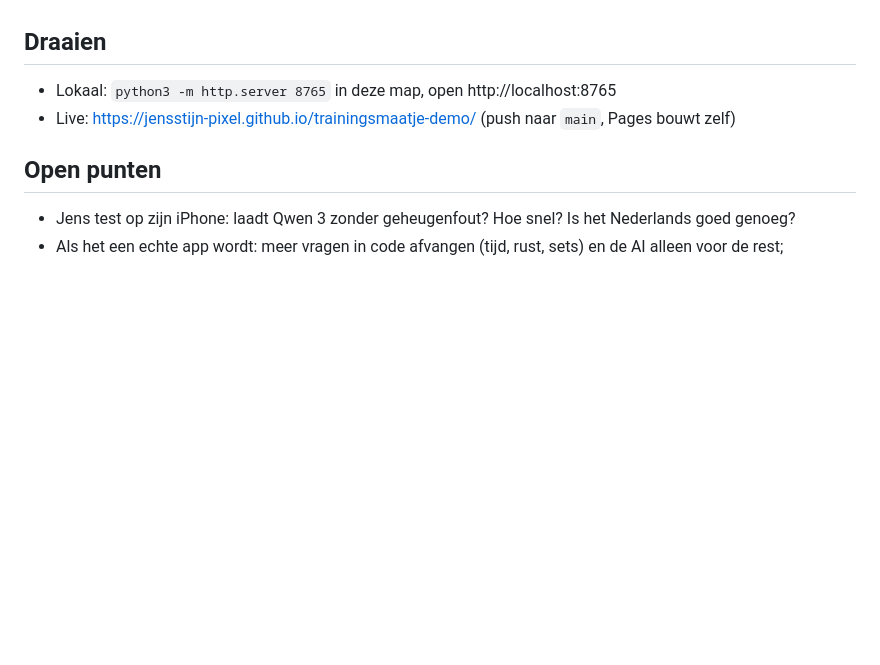
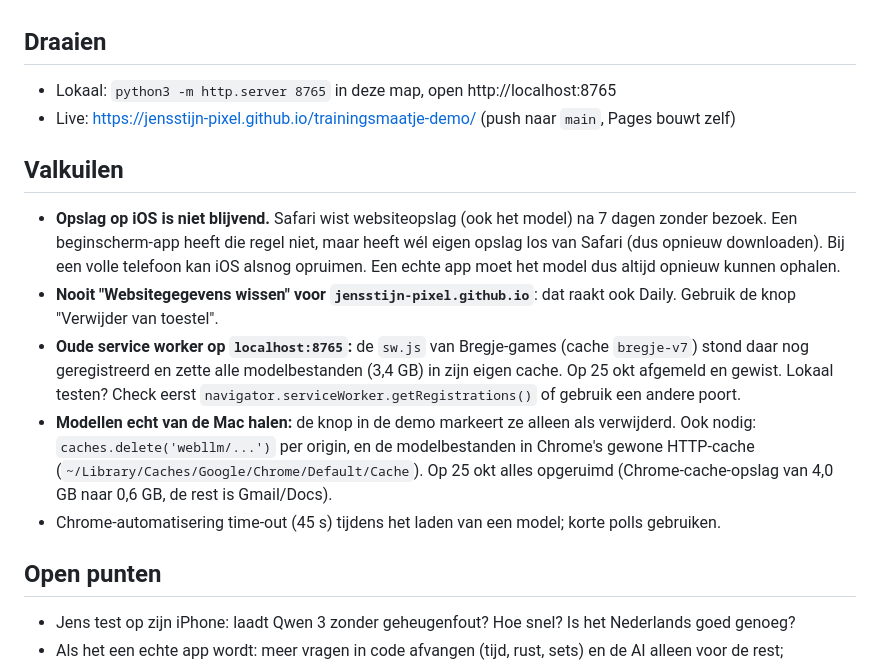
Before and after one commit to jensstijn-pixel/trainingsmaatje-demo, a Markdown page: HISTORY.md, the part around the change. Drawn GitHub-style; blank space fills up the shorter version.

Commit message:
Document local cleanup and service-worker pitfall
Co-Authored-By: Claude Opus 5.5 (1M context) <noreply@anthropic.com>
Claude-Session: https://claude.ai/code/session_01PRNT2ZnMuNxV9Nj22cA9Yd

```diff
--- a/HISTORY.md
+++ b/HISTORY.md
@@ -40,6 +40,23 @@ Verkenning voor de geparkeerde PT-app (ideeënlijst 4.1).
 - Lokaal: `python3 -m http.server 8765` in deze map, open http://localhost:8765
 - Live: https://jensstijn-pixel.github.io/trainingsmaatje-demo/ (push naar `main`, Pages bouwt zelf)
 
+## Valkuilen
+- **Opslag op iOS is niet blijvend.** Safari wist websiteopslag (ook het model) na 7 dagen
+  zonder bezoek. Een beginscherm-app heeft die regel niet, maar heeft wél eigen opslag los van
+  Safari (dus opnieuw downloaden). Bij een volle telefoon kan iOS alsnog opruimen. Een echte
+  app moet het model dus altijd opnieuw kunnen ophalen.
+- **Nooit "Websitegegevens wissen" voor `jensstijn-pixel.github.io`**: dat raakt ook Daily.
+  Gebruik de knop "Verwijder van toestel".
+- **Oude service worker op `localhost:8765`:** de `sw.js` van Bregje-games (cache `bregje-v7`)
+  stond daar nog geregistreerd en zette alle modelbestanden (3,4 GB) in zijn eigen cache. Op
+  25 okt afgemeld en gewist. Lokaal testen? Check eerst `navigator.serviceWorker.getRegistrations()`
+  of gebruik een andere poort.
+- **Modellen echt van de Mac halen:** de knop in de demo markeert ze alleen als verwijderd. Ook
+  nodig: `caches.delete('webllm/...')` per origin, en de modelbestanden in Chrome's gewone
+  HTTP-cache (`~/Library/Caches/Google/Chrome/Default/Cache`). Op 25 okt alles opgeruimd
+  (Chrome-cache-opslag van 4,0 GB naar 0,6 GB, de rest is Gmail/Docs).
+- Chrome-automatisering time-out (45 s) tijdens het laden van een model; korte polls gebruiken.
+
 ## Open punten
 - Jens test op zijn iPhone: laadt Qwen 3 zonder geheugenfout? Hoe snel? Is het Nederlands goed genoeg?
 - Als het een echte app wordt: meer vragen in code afvangen (tijd, rust, sets) en de AI alleen
```
